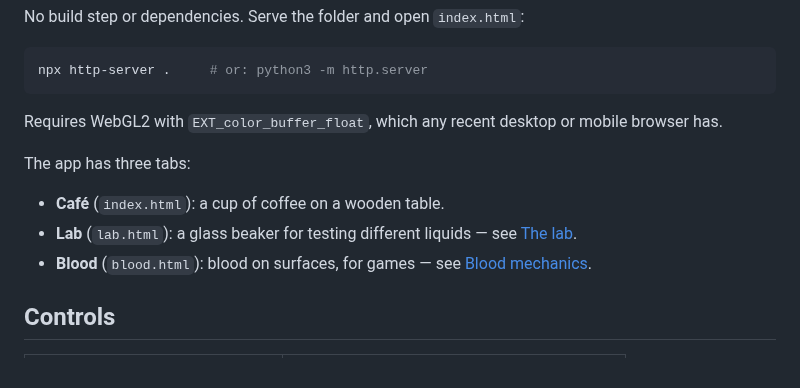
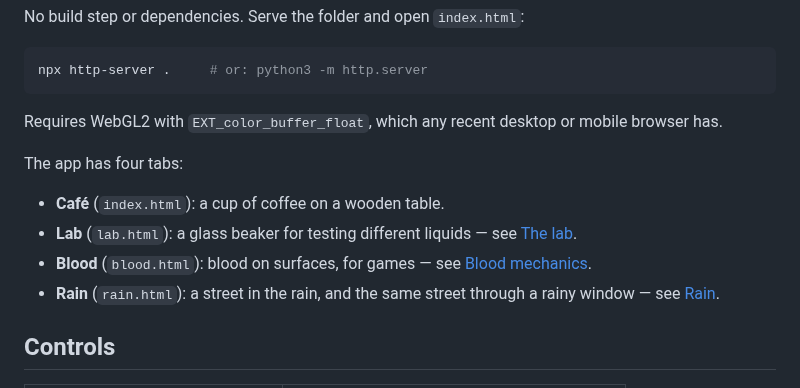
Before and after one commit to ryanmcdonald1707/liquidsim, a Markdown page: README.md, the part around one of its changes. Rendered like a GitHub page.

```diff
--- a/README.md
+++ b/README.md
@@ -10,11 +10,12 @@ npx http-server .     # or: python3 -m http.server
 
 Requires WebGL2 with `EXT_color_buffer_float`, which any recent desktop or mobile browser has.
 
-The app has three tabs:
+The app has four tabs:
 
 - **Café** (`index.html`): a cup of coffee on a wooden table.
 - **Lab** (`lab.html`): a glass beaker for testing different liquids — see [The lab](#the-lab).
 - **Blood** (`blood.html`): blood on surfaces, for games — see [Blood mechanics](#blood-mechanics).
+- **Rain** (`rain.html`): a street in the rain, and the same street through a rainy window — see [Rain](#rain).
 
 ## Controls
 
```
Also changed, not shown: other parts of README.md (+21 -0 lines), docs/rain-day.png (added), docs/rain-night.png (added), docs/rain-window.png (added), 6 other files.
